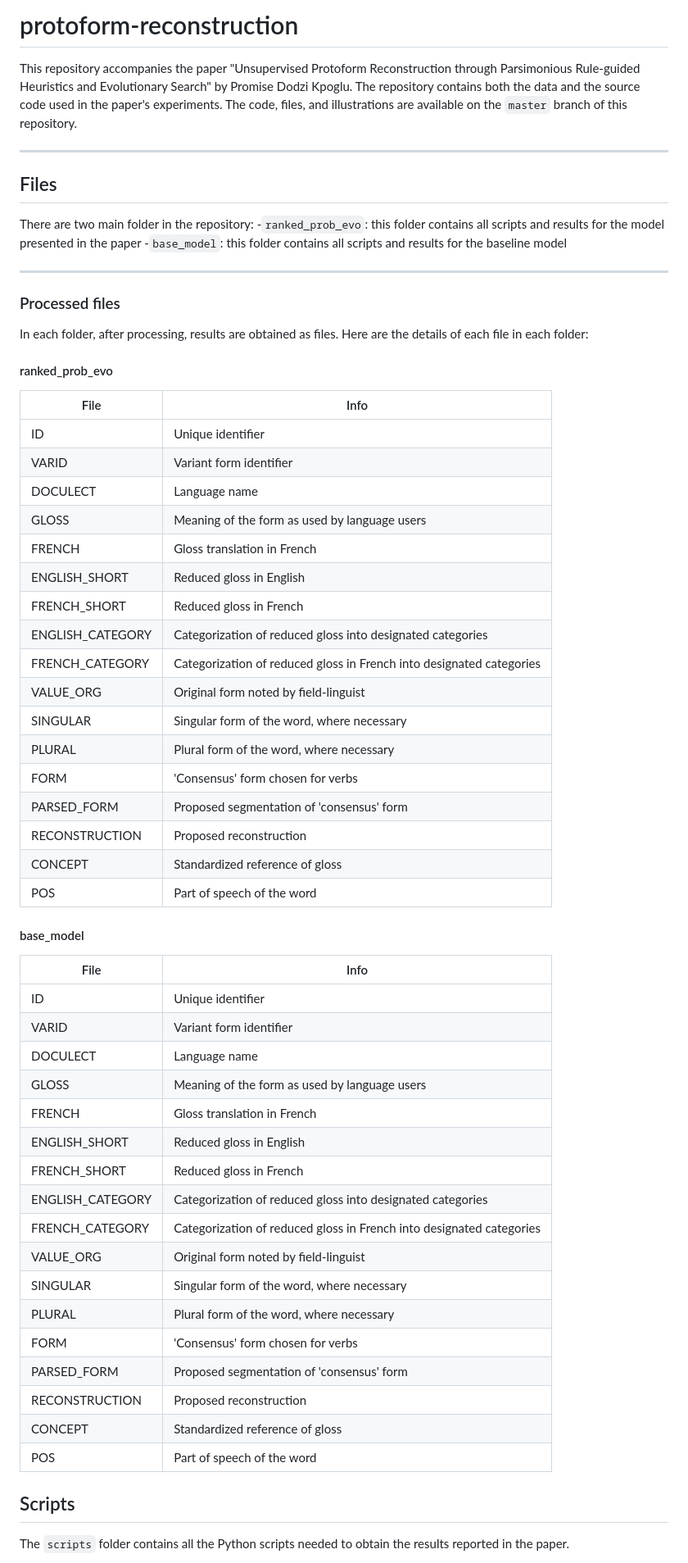
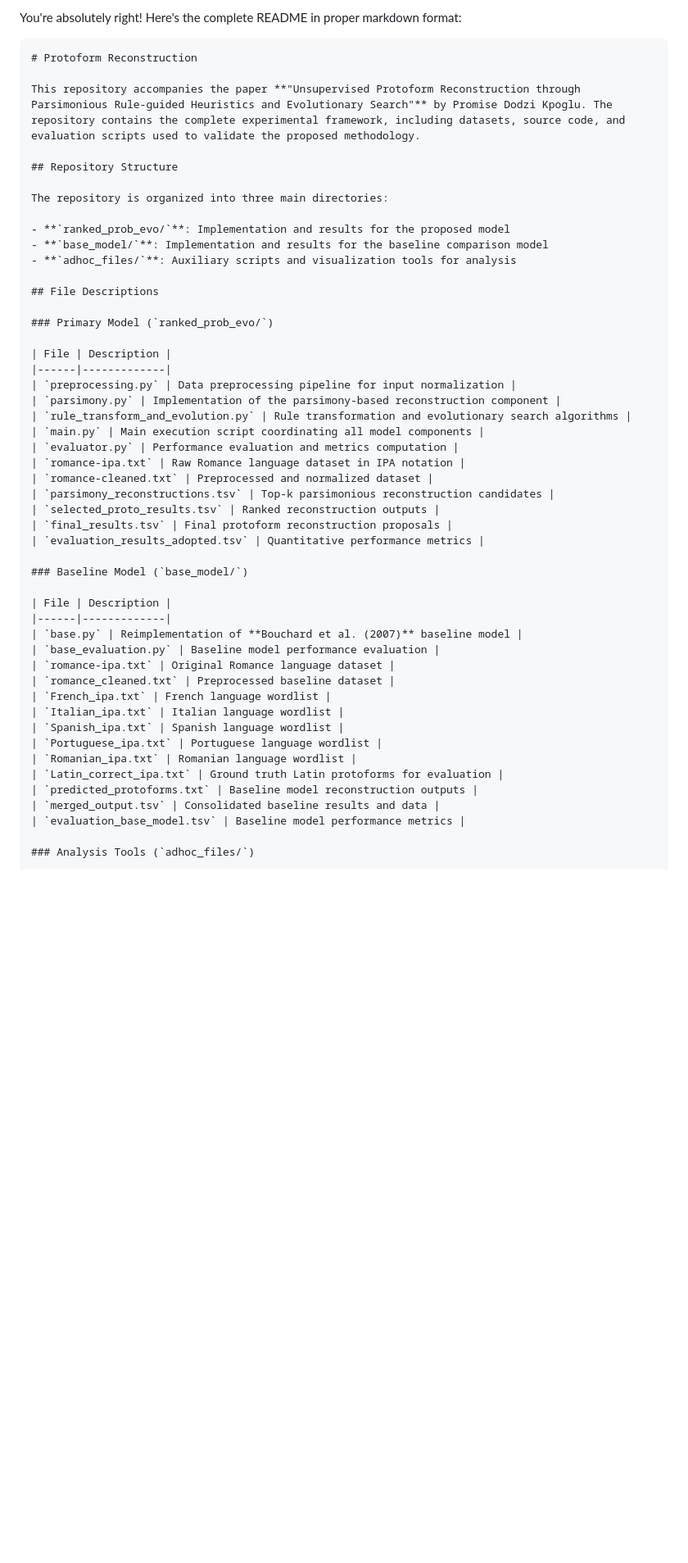
Before and after one commit to PromiseDodzi/protoform-reconstruction, a Markdown page: README.md, the part around the change printed below. Shown: that part at 82% size. Rendered like a GitHub page; blank space fills up the shorter version.

````diff
--- a/README.md
+++ b/README.md
@@ -1,64 +1,53 @@
-# protoform-reconstruction
+You're absolutely right! Here's the complete README in proper markdown format:
 
+```markdown
+# Protoform Reconstruction
 
-This repository accompanies the paper "Unsupervised Protoform Reconstruction through Parsimonious Rule-guided Heuristics and Evolutionary Search" by Promise Dodzi Kpoglu. The repository contains both the data and the source code used in the paper's experiments. The code, files, and illustrations are available on the `master` branch of this repository.
+This repository accompanies the paper **"Unsupervised Protoform Reconstruction through Parsimonious Rule-guided Heuristics and Evolutionary Search"** by Promise Dodzi Kpoglu. The repository contains the complete experimental framework, including datasets, source code, and evaluation scripts used to validate the proposed methodology.
 
----
-## Files
+## Repository Structure
 
-There are two main folder in the repository:
--`ranked_prob_evo`: this folder contains all scripts and results for the model presented in the paper
--`base_model`: this folder contains all scripts and results for the baseline model
+The repository is organized into three main directories:
 
----
-### Processed files
+- **`ranked_prob_evo/`**: Implementation and results for the proposed model
+- **`base_model/`**: Implementation and results for the baseline comparison model
+- **`adhoc_files/`**: Auxiliary scripts and visualization tools for analysis
 
-In each folder, after processing, results are obtained as files. Here are the details of each file in each folder:
-#### ranked_prob_evo
+## File Descriptions
 
-| File              | Info                                                                 |
-|-------------------|----------------------------------------------------------------------|
-| ID                | Unique identifier                                                   |
-| VARID             | Variant form identifier                                             |
-| DOCULECT          | Language name                                                       |
-| GLOSS             | Meaning of the form as used by language users                       |
-| FRENCH            | Gloss translation in French                                         |
-| ENGLISH_SHORT     | Reduced gloss in English                                            |
-| FRENCH_SHORT      | Reduced gloss in French                                             |
-| ENGLISH_CATEGORY  | Categorization of reduced gloss into designated categories          |
-| FRENCH_CATEGORY   | Categorization of reduced gloss in French into designated categories|
-| VALUE_ORG         | Original form noted by field-linguist                               |
-| SINGULAR          | Singular form of the word, where necessary                          |
-| PLURAL            | Plural form of the word, where necessary                            |
-| FORM              | 'Consensus' form chosen for verbs                                   |
-| PARSED_FORM       | Proposed segmentation of 'consensus' form                           |
-| RECONSTRUCTION    | Proposed reconstruction                                             |
-| CONCEPT           | Standardized reference of gloss                                     |
-| POS               | Part of speech of the word                                         |
+### Primary Model (`ranked_prob_evo/`)
 
-#### base_model
+| File | Description |
+|------|-------------|
+| `preprocessing.py` | Data preprocessing pipeline for input normalization |
+| `parsimony.py` | Implementation of the parsimony-based reconstruction component |
+| `rule_transform_and_evolution.py` | Rule transformation and evolutionary search algorithms |
+| `main.py` | Main execution script coordinating all model components |
+| `evaluator.py` | Performance evaluation and metrics computation |
+| `romance-ipa.txt` | Raw Romance language dataset in IPA notation |
+| `romance-cleaned.txt` | Preprocessed and normalized dataset |
+| `parsimony_reconstructions.tsv` | Top-k parsimonious reconstruction candidates |
+| `selected_proto_results.tsv` | Ranked reconstruction outputs |
+| `final_results.tsv` | Final protoform reconstruction proposals |
+| `evaluation_results_adopted.tsv` | Quantitative performance metrics |
 
-| File              | Info                                                                 |
-|-------------------|----------------------------------------------------------------------|
-| ID                | Unique identifier                                                   |
-| VARID             | Variant form identifier                                             |
-| DOCULECT          | Language name                                                       |
-| GLOSS             | Meaning of the form as used by language users                       |
-| FRENCH            | Gloss translation in French                                         |
-| ENGLISH_SHORT     | Reduced gloss in English                                            |
-| FRENCH_SHORT      | Reduced gloss in French                                             |
-| ENGLISH_CATEGORY  | Categorization of reduced gloss into designated categories          |
-| FRENCH_CATEGORY   | Categorization of reduced gloss in French into designated categories|
-| VALUE_ORG         | Original form noted by field-linguist                               |
-| SINGULAR          | Singular form of the word, where necessary                          |
-| PLURAL            | Plural form of the word, where necessary                            |
-| FORM              | 'Consensus' form chosen for verbs                                   |
-| PARSED_FORM       | Proposed segmentation of 'consensus' form                           |
-| RECONSTRUCTION    | Proposed reconstruction                                             |
-| CONCEPT           | Standardized reference of gloss                                     |
-| POS               | Part of speech of the word                                         |
+### Baseline Model (`base_model/`)
 
-## Scripts
+| File | Description |
+|------|-------------|
+| `base.py` | Reimplementation of **Bouchard et al. (2007)** baseline model |
+| `base_evaluation.py` | Baseline model performance evaluation |
+| `romance-ipa.txt` | Original Romance language dataset |
+| `romance_cleaned.txt` | Preprocessed baseline dataset |
+| `French_ipa.txt` | French language wordlist |
+| `Italian_ipa.txt` | Italian language wordlist |
+| `Spanish_ipa.txt` | Spanish language wordlist |
+| `Portuguese_ipa.txt` | Portuguese language wordlist |
+| `Romanian_ipa.txt` | Romanian language wordlist |
+| `Latin_correct_ipa.txt` | Ground truth Latin protoforms for evaluation |
+| `predicted_protoforms.txt` | Baseline model reconstruction outputs |
+| `merged_output.tsv` | Consolidated baseline results and data |
+| `evaluation_base_model.tsv` | Baseline model performance metrics |
 
-The `scripts` folder contains all the Python scripts needed to obtain the results reported in the paper.
+### Analysis Tools (`adhoc_files/`)
 
````
Also changed, not shown: other parts of README.md (+81 -21 lines).
